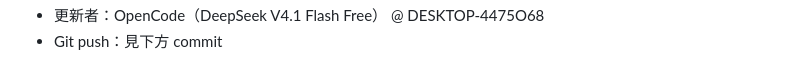
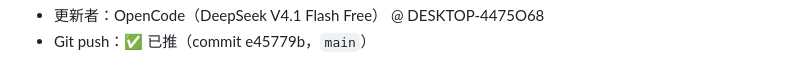
Before and after one commit to rayilin/magnets-fun, a Markdown page: handoff.md, the part around one of its changes. Drawn GitHub-style.

Commit message:
handoff：補上推播 commit 資訊

```diff
--- a/handoff.md
+++ b/handoff.md
@@ -49,2 +49,2 @@ python build.py
 - 更新者：OpenCode（DeepSeek V4.1 Flash Free） @ DESKTOP-4475O68
-- Git push：見下方 commit
+- Git push：✅ 已推（commit e45779b，`main`）
```
Also changed, not shown: other parts of handoff.md (+1 -1 lines).
